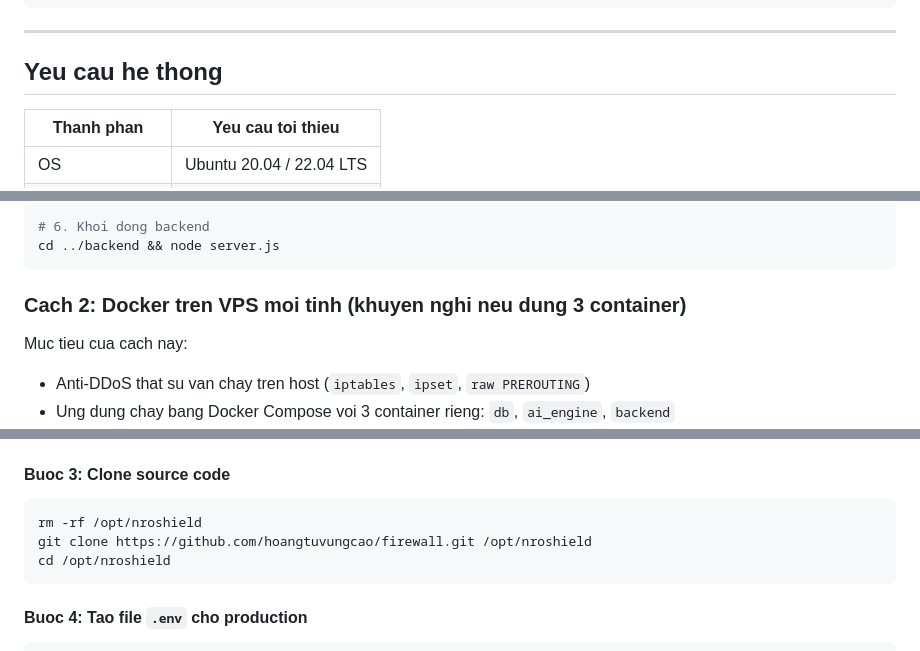
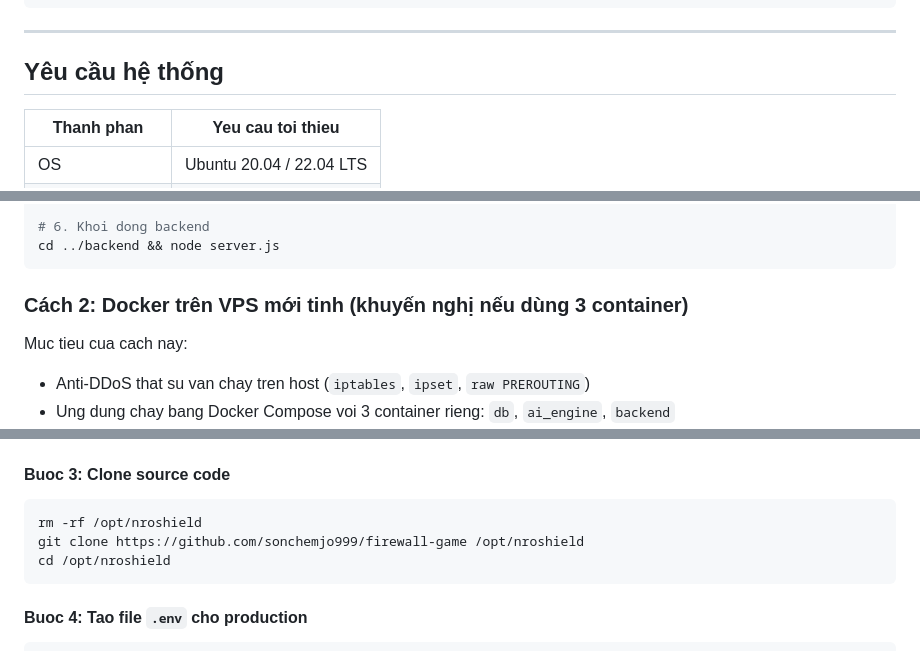
Before and after one commit to sonchemjo999/firewall-game, a Markdown page: README.md, 3 parts joined by grey strips. Rendered like a GitHub page.

````diff
--- a/README.md
+++ b/README.md
@@ -214,7 +214,7 @@ nroshield/
 
 ---
 
-## Yeu cau he thong
+## Yêu cầu hệ thống
 
 | Thanh phan | Yeu cau toi thieu |
 |------------|-------------------|
@@ -259,7 +259,7 @@ cd firewall && chmod +x *.sh && sudo bash master_setup.sh all
 cd ../backend && node server.js
 ```
 
-### Cach 2: Docker tren VPS moi tinh (khuyen nghi neu dung 3 container)
+### Cách 2: Docker trên VPS mới tinh (khuyến nghị nếu dùng 3 container)
 
 Muc tieu cua cach nay:
 - Anti-DDoS that su van chay tren host (`iptables`, `ipset`, `raw PREROUTING`)
@@ -298,7 +298,7 @@ docker compose version
 
 ```bash
 rm -rf /opt/nroshield
-git clone https://github.com/hoangtuvungcao/firewall.git /opt/nroshield
+git clone https://github.com/sonchemjo999/firewall-game /opt/nroshield
 cd /opt/nroshield
 ```
 
````
Also changed, not shown: other parts of README.md (+40 -40 lines).
